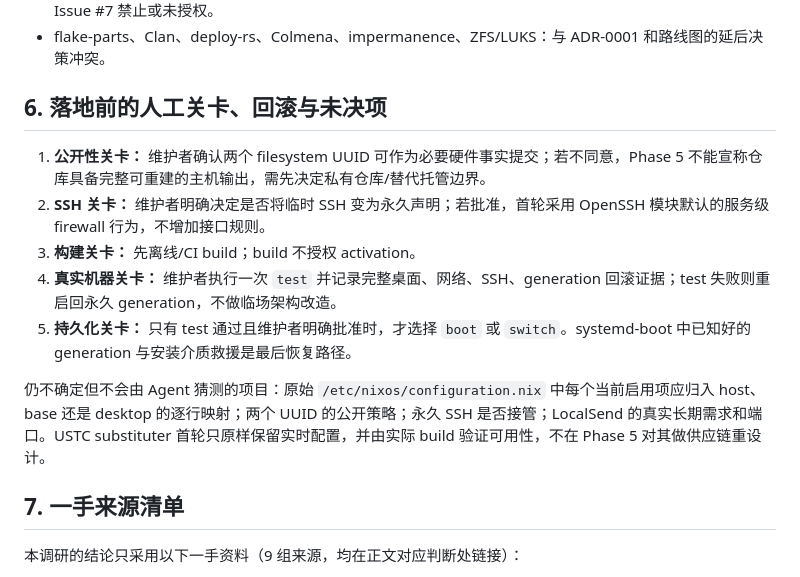
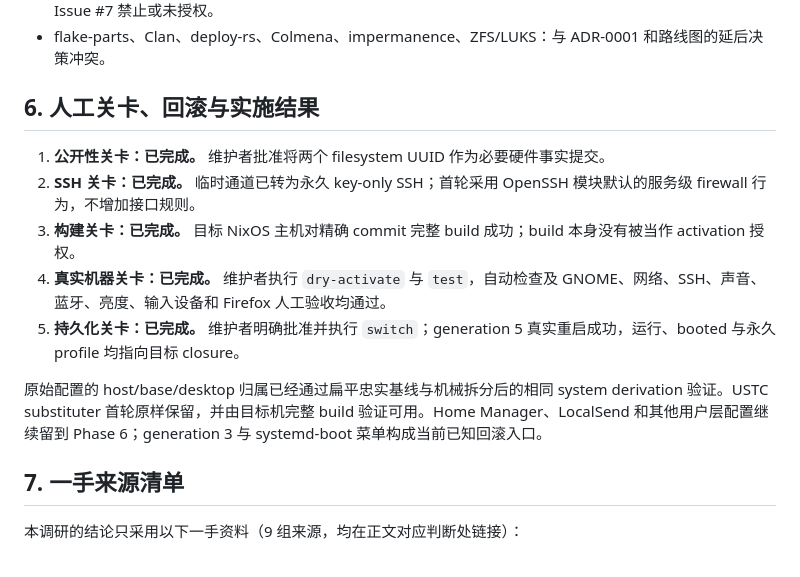
Before and after one commit to sayoriqwq/nix-config, a Markdown page: docs/plans/phase-5-nixos-adoption-research.md, the part around the change. Rendered like a GitHub page.

Commit message:
docs(nixos): record phase 5 validation

```diff
--- a/docs/plans/phase-5-nixos-adoption-research.md
+++ b/docs/plans/phase-5-nixos-adoption-research.md
@@ -110,15 +110,15 @@
 - 重做 boot、磁盘、swap、加密、桌面、GPU、Wi-Fi、音频或替换 USTC 镜像：这些会改变已验证事实，且 Issue #7 禁止或未授权。
 - flake-parts、Clan、deploy-rs、Colmena、impermanence、ZFS/LUKS：与 ADR-0001 和路线图的延后决策冲突。
 
-## 6. 落地前的人工关卡、回滚与未决项
+## 6. 人工关卡、回滚与实施结果
 
-1. **公开性关卡：** 维护者确认两个 filesystem UUID 可作为必要硬件事实提交；若不同意，Phase 5 不能宣称仓库具备完整可重建的主机输出，需先决定私有仓库/替代托管边界。
-2. **SSH 关卡：** 维护者明确决定是否将临时 SSH 变为永久声明；若批准，首轮采用 OpenSSH 模块默认的服务级 firewall 行为，不增加接口规则。
-3. **构建关卡：** 先离线/CI build；build 不授权 activation。
-4. **真实机器关卡：** 维护者执行一次 `test` 并记录完整桌面、网络、SSH、generation 回滚证据；test 失败则重启回永久 generation，不做临场架构改造。
-5. **持久化关卡：** 只有 test 通过且维护者明确批准时，才选择 `boot` 或 `switch`。systemd-boot 中已知好的 generation 与安装介质救援是最后恢复路径。
+1. **公开性关卡：已完成。** 维护者批准将两个 filesystem UUID 作为必要硬件事实提交。
+2. **SSH 关卡：已完成。** 临时通道已转为永久 key-only SSH；首轮采用 OpenSSH 模块默认的服务级 firewall 行为，不增加接口规则。
+3. **构建关卡：已完成。** 目标 NixOS 主机对精确 commit 完整 build 成功；build 本身没有被当作 activation 授权。
+4. **真实机器关卡：已完成。** 维护者执行 `dry-activate` 与 `test`，自动检查及 GNOME、网络、SSH、声音、蓝牙、亮度、输入设备和 Firefox 人工验收均通过。
+5. **持久化关卡：已完成。** 维护者明确批准并执行 `switch`；generation 5 真实重启成功，运行、booted 与永久 profile 均指向目标 closure。
 
-仍不确定但不会由 Agent 猜测的项目：原始 `/etc/nixos/configuration.nix` 中每个当前启用项应归入 host、base 还是 desktop 的逐行映射；两个 UUID 的公开策略；永久 SSH 是否接管；LocalSend 的真实长期需求和端口。USTC substituter 首轮只原样保留实时配置，并由实际 build 验证可用性，不在 Phase 5 对其做供应链重设计。
+原始配置的 host/base/desktop 归属已经通过扁平忠实基线与机械拆分后的相同 system derivation 验证。USTC substituter 首轮原样保留，并由目标机完整 build 验证可用。Home Manager、LocalSend 和其他用户层配置继续留到 Phase 6；generation 3 与 systemd-boot 菜单构成当前已知回滚入口。
 
 ## 7. 一手来源清单
 
```
Also changed, not shown: docs/inventory/phase-1-hosts.md (+3 -3 lines).
